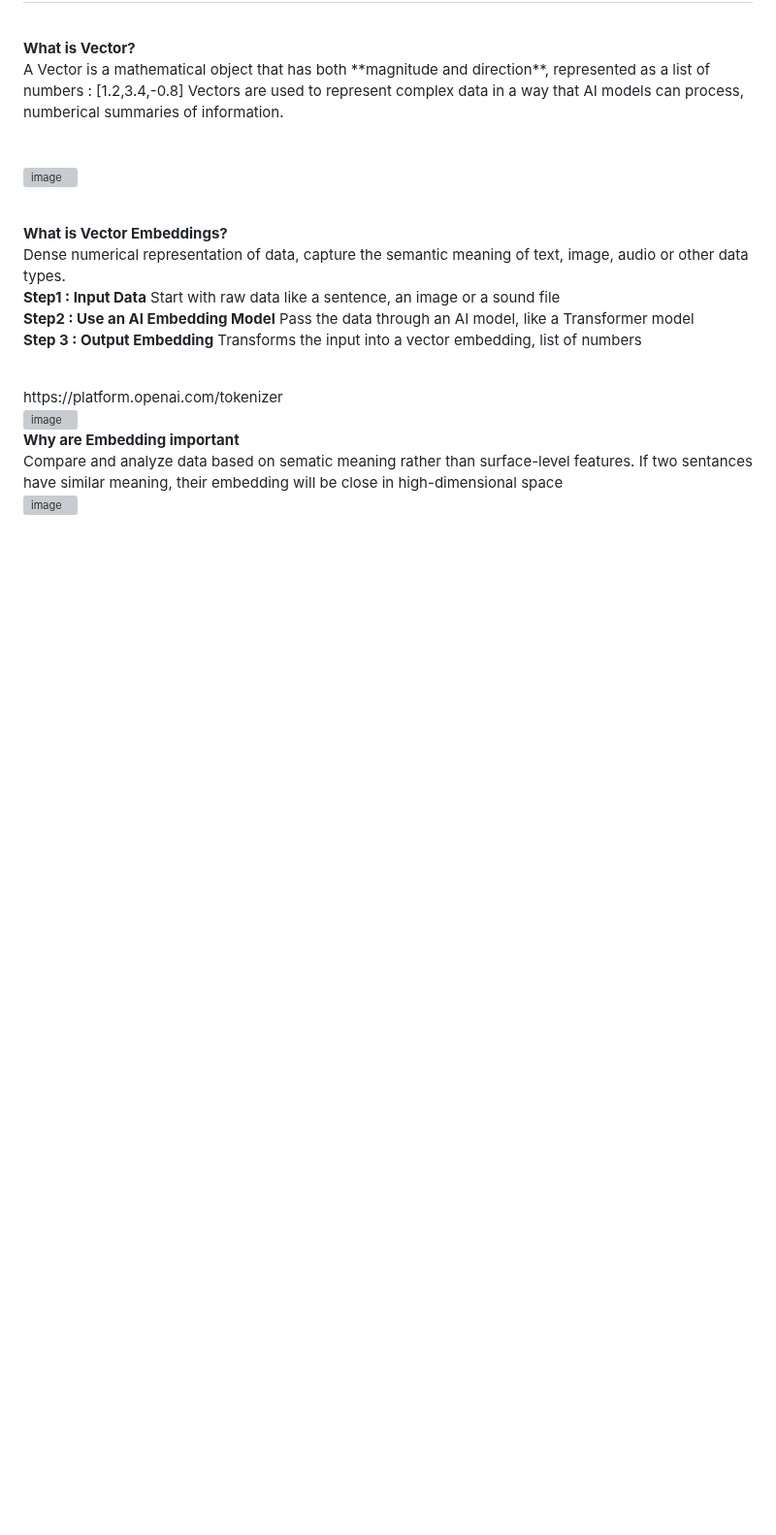
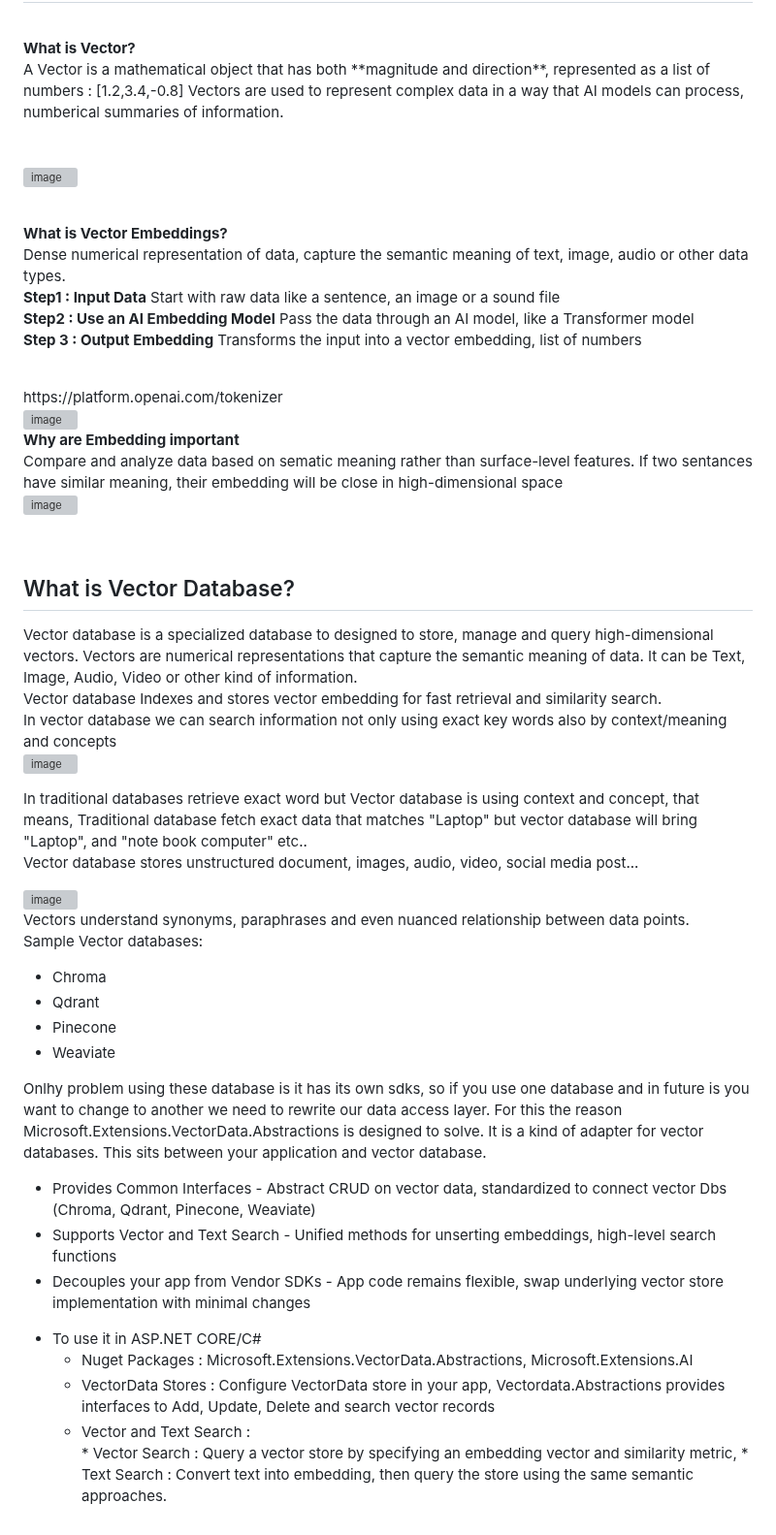
Before and after one commit to newmancroos/AIConcepts, a Markdown page: README.md, the part around the change. Shown at 97% size. GitHub-like rendering; blank space fills up the shorter version; grey boxes are pictures that could not be loaded.

Commit message:
Expand README with vector database information
Added detailed explanation of vector databases, their functionality, and integration with Microsoft.Extensions.VectorData.Abstractions.

```diff
--- a/README.md
+++ b/README.md
@@ -339,3 +339,48 @@ Compare and analyze data based on sematic meaning rather than surface-level feat
 <img width="892" height="673" alt="image" src="https://github.com/user-attachments/assets/148fe06b-674f-42cb-a4ad-b1a060798fa5" />
 
 <br/>
+
+
+## What is Vector Database?
+Vector database is a specialized database to designed to store, manage and query high-dimensional vectors. Vectors are numerical representations that capture the semantic meaning of data. It can be Text, Image, Audio, Video or other kind of information.
+<br/>
+Vector database Indexes and stores vector embedding for fast retrieval and similarity search.
+<br/>
+In vector database we can search information not only using exact key words also by context/meaning and concepts
+<br/>
+<img width="1394" height="490" alt="image" src="https://github.com/user-attachments/assets/2173858c-7c75-4373-b308-221d61a6c16a" />
+
+
+In traditional databases retrieve exact word but Vector database is using context and concept, that means, Traditional database fetch exact data that matches "Laptop" but vector database will bring "Laptop", and "note book computer" etc..
+<br/>
+Vector database stores unstructured   document, images, audio, video, social media post...
+
+<img width="1369" height="442" alt="image" src="https://github.com/user-attachments/assets/20275b39-2edf-4815-9a1f-c59638ec5dfc" />
+
+<br/>
+Vectors understand synonyms, paraphrases and even nuanced relationship between data points.
+
+<br />
+
+Sample Vector databases: <br />
+
+- Chroma
+- Qdrant
+- Pinecone
+- Weaviate
+
+Onlhy problem using these database is it has its own sdks, so if you use one database and in future is you want to change to another we need to rewrite our data access layer. For this the reason Microsoft.Extensions.VectorData.Abstractions  is designed to solve. It is a kind of adapter for vector databases. This sits between your application and vector database.
+
+- Provides Common Interfaces
+		- Abstract CRUD on vector data, standardized to connect vector Dbs  (Chroma, Qdrant, Pinecone, Weaviate)
+- Supports Vector and Text Search
+		-  Unified methods for unserting embeddings, high-level search functions
+-  Decouples your app from Vendor SDKs
+		- App code remains flexible, swap underlying vector store implementation with minimal changes
+
+* To use it in ASP.NET CORE/C#
+	*	Nuget Packages  : Microsoft.Extensions.VectorData.Abstractions, Microsoft.Extensions.AI
+	*	VectorData Stores : Configure VectorData store in your app, Vectordata.Abstractions provides interfaces to Add, Update, Delete and search vector records
+	*	Vector and Text Search :
+			*	Vector Search : Query a vector store by specifying an embedding vector and similarity metric,
+			*	Text Search : Convert text into embedding, then query the store using the same semantic approaches.
```
